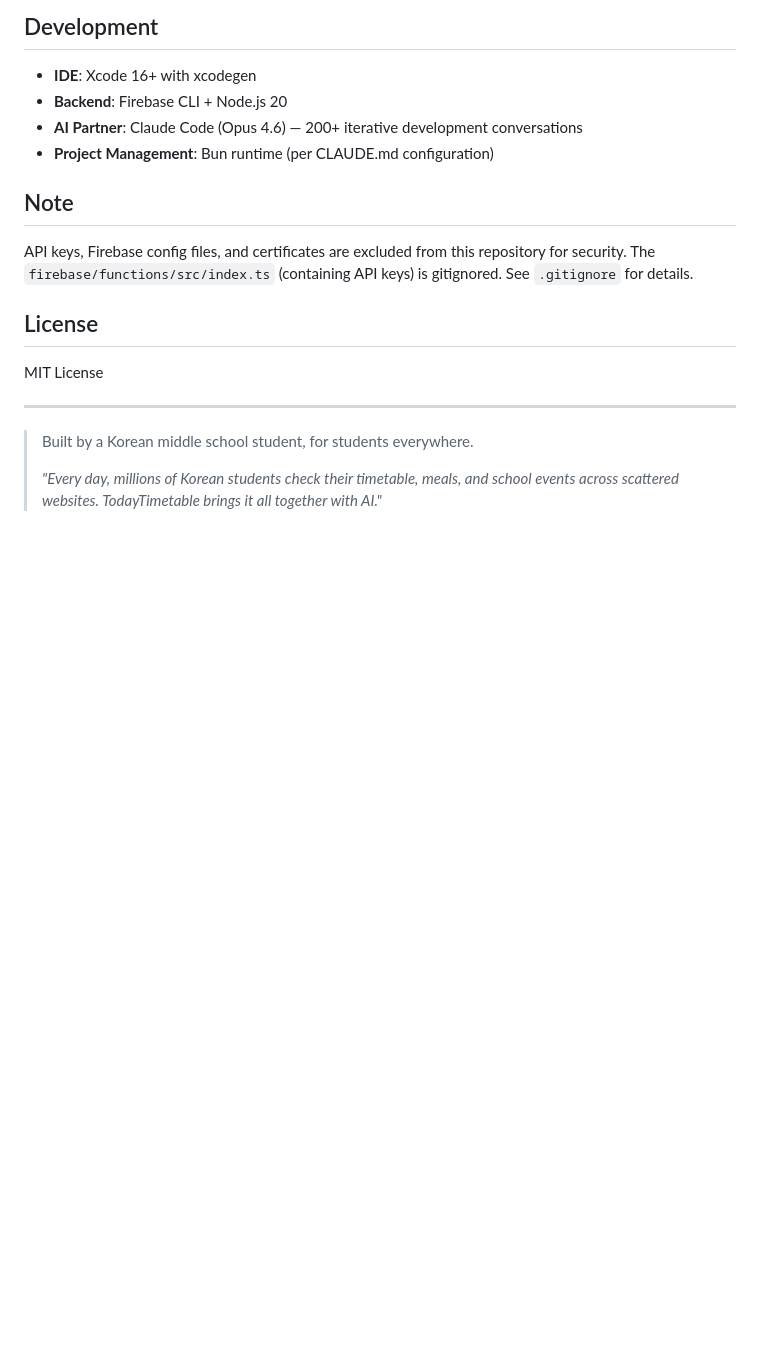
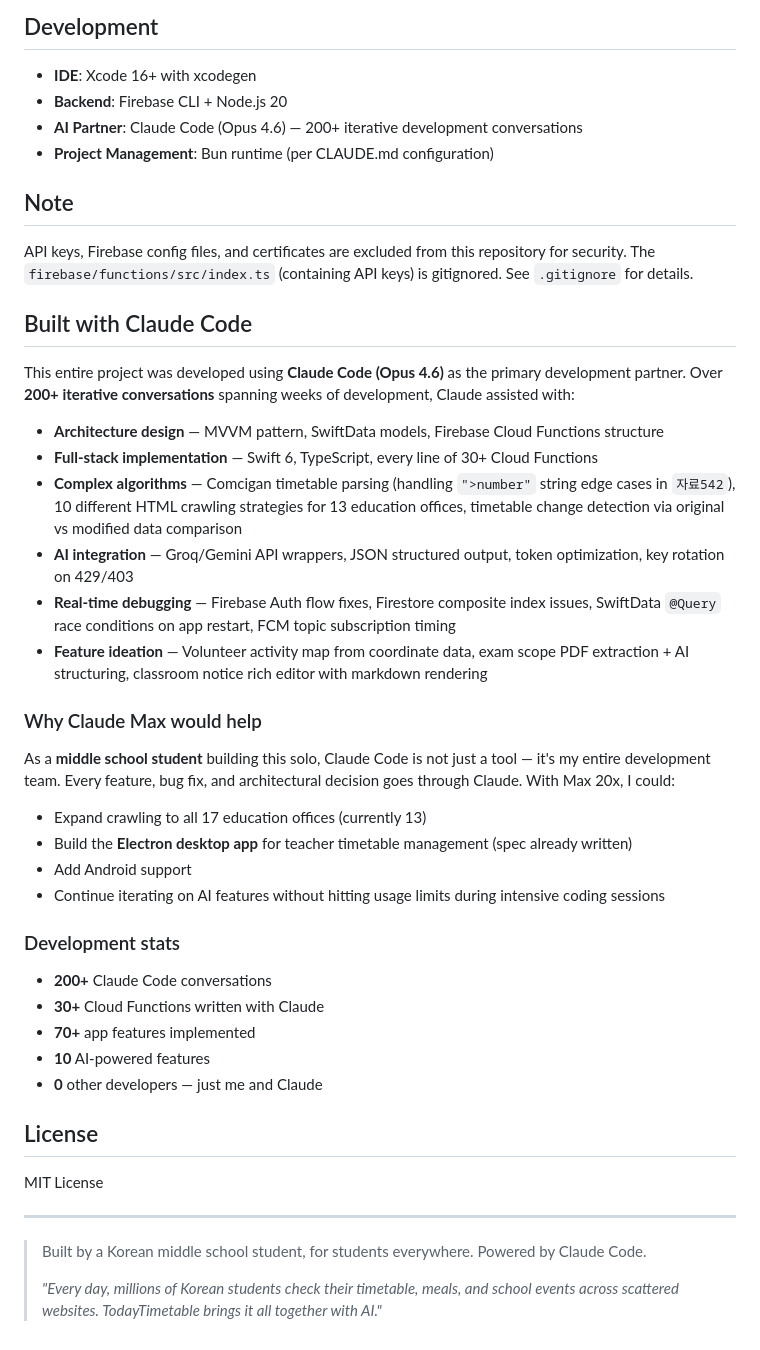
Before and after one commit to sys208/TodayTimetable, a Markdown page: README.md, the part around the change. Rendered like a GitHub page; blank space fills up the shorter version.

Commit message:
docs: Add detailed Claude Code development story

```diff
--- a/README.md
+++ b/README.md
@@ -140,6 +140,33 @@ Submitted to the **8th Korean Education Public Data AI Competition** (2026)
 
 API keys, Firebase config files, and certificates are excluded from this repository for security. The `firebase/functions/src/index.ts` (containing API keys) is gitignored. See `.gitignore` for details.
 
+## Built with Claude Code
+
+This entire project was developed using **Claude Code (Opus 4.6)** as the primary development partner. Over **200+ iterative conversations** spanning weeks of development, Claude assisted with:
+
+- **Architecture design** — MVVM pattern, SwiftData models, Firebase Cloud Functions structure
+- **Full-stack implementation** — Swift 6, TypeScript, every line of 30+ Cloud Functions
+- **Complex algorithms** — Comcigan timetable parsing (handling `">number"` string edge cases in `자료542`), 10 different HTML crawling strategies for 13 education offices, timetable change detection via original vs modified data comparison
+- **AI integration** — Groq/Gemini API wrappers, JSON structured output, token optimization, key rotation on 429/403
+- **Real-time debugging** — Firebase Auth flow fixes, Firestore composite index issues, SwiftData `@Query` race conditions on app restart, FCM topic subscription timing
+- **Feature ideation** — Volunteer activity map from coordinate data, exam scope PDF extraction + AI structuring, classroom notice rich editor with markdown rendering
+
+### Why Claude Max would help
+
+As a **middle school student** building this solo, Claude Code is not just a tool — it's my entire development team. Every feature, bug fix, and architectural decision goes through Claude. With Max 20x, I could:
+
+- Expand crawling to all 17 education offices (currently 13)
+- Build the **Electron desktop app** for teacher timetable management (spec already written)
+- Add Android support
+- Continue iterating on AI features without hitting usage limits during intensive coding sessions
+
+### Development stats
+- **200+** Claude Code conversations
+- **30+** Cloud Functions written with Claude
+- **70+** app features implemented
+- **10** AI-powered features
+- **0** other developers — just me and Claude
+
 ## License
 
 MIT License
@@ -147,5 +174,6 @@ MIT License
 ---
 
 > Built by a Korean middle school student, for students everywhere.
+> Powered by Claude Code.
 >
 > *"Every day, millions of Korean students check their timetable, meals, and school events across scattered websites. TodayTimetable brings it all together with AI."*
```
